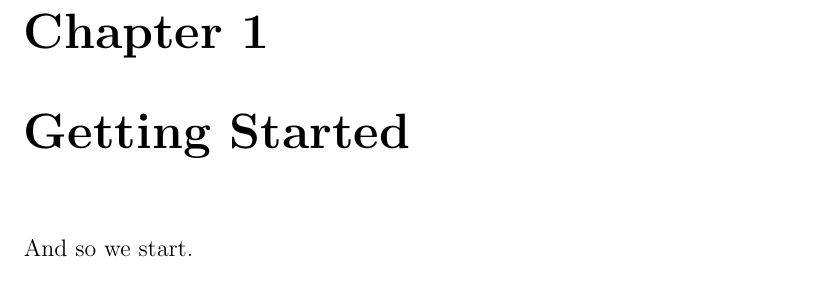
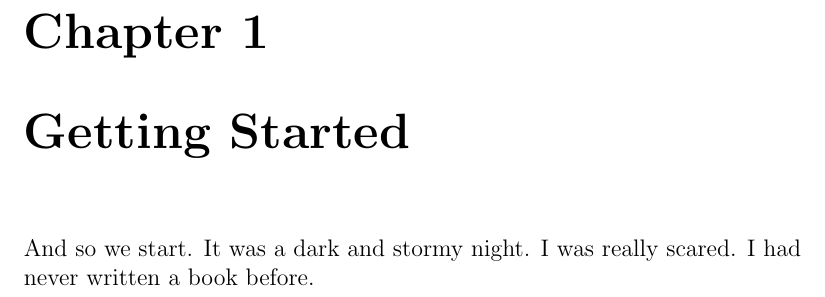
Before and after one commit to tony-albanese/ishr_dp_computer_science_text, a LaTeX book (main.tex): part of page 5 of 6, cut so that both start at the same text. Compiled offline with pdfLaTeX.

Commit message:
Added some more text

```diff
--- a/main.tex
+++ b/main.tex
@@ -16,7 +16,7 @@
 
 \chapter{Getting Started}
 
-And so we start.
+And so we start. It was a dark and stormy night. I was really scared. I had never written a book before.
 %\include{./TeX_files/chapter01}
 %\include{./TeX_files/chapter02}
 
```
